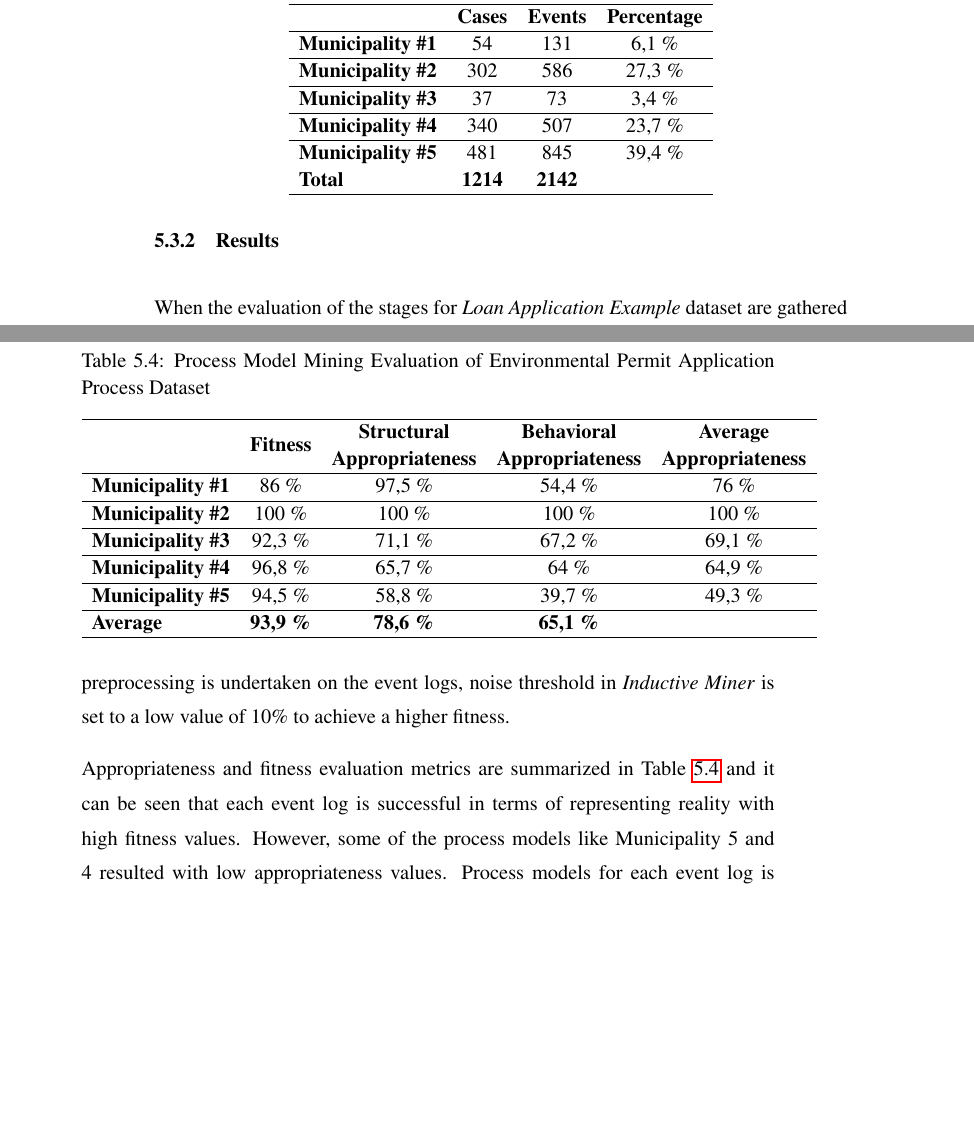
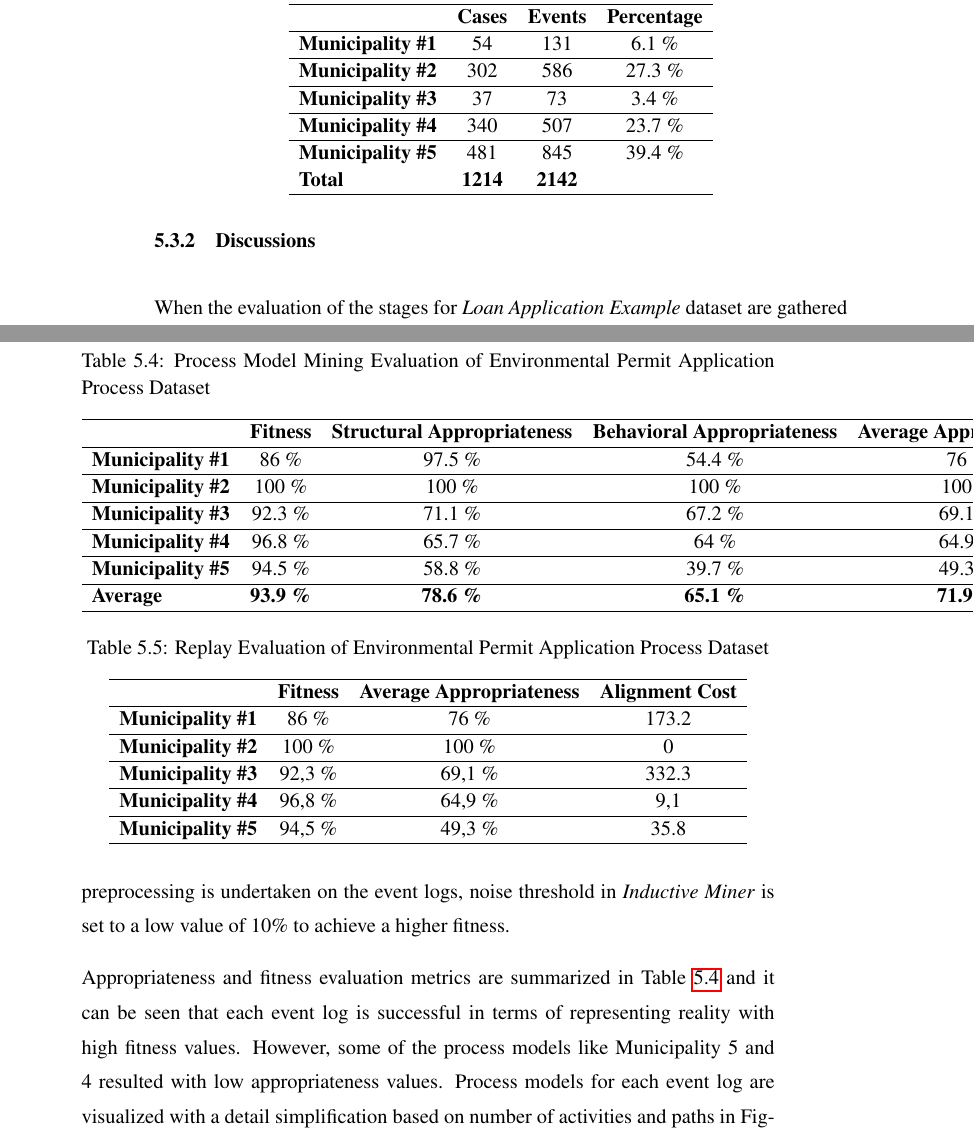
Before and after one commit to onuryilmaz/cross-org-proc-min-thesis, a LaTeX thesis (thesis.tex, which reads 5_results_discussions/coselog-wabo/coselog-wabo.tex, 5_results_discussions/loan-application-process/loan-application-process.tex): two parts of pages 75 and 76 of 85 before the commit and two parts of pages 75 and 76 of 87 after it, joined at a grey line, cut so that both start at the same text, the shorter picture padded with empty space. Compiled offline with pdfLaTeX; a LaTeX package or settings file that is missing is left out.

```diff
--- a/5_results_discussions/coselog-wabo/coselog-wabo.tex
+++ b/5_results_discussions/coselog-wabo/coselog-wabo.tex
@@ -26,7 +26,8 @@
 \label{sec:coselog-methodology}
 In \textit{Process Model Mining} stage, event logs of each municipality in the dataset are used as organizational event logs and they are used to mine process models. Considering preprocessing is undertaken on the event logs, noise threshold in \textit{Inductive Miner} is set to a low value of 10\% to achieve a higher fitness.
 
-Appropriateness and fitness evaluation metrics are summarized in Table~\ref{table:coselog-wabo-process-model-mining} and it can be seen that each event log is successful in terms of representing reality with high fitness values. However, some of the process models like Municipality #5 and #4 resulted with low appropriateness values. Process models for each event log is visualized in Figure~\ref{fig:loan-application-process-models} and it can be seen that low appropriateness values resulted with complicated process models that are difficult to analyze visually.
+Appropriateness and fitness evaluation metrics are summarized in Table~\ref{table:coselog-wabo-process-model-mining} and it can be seen that each event log is successful in terms of representing reality with high fitness values. However, some of the process models like Municipality #5 and #4 resulted with low appropriateness values. Process models for each event log are visualized with a detail simplification based on number of activities and paths in Figure~\ref{fig:coselog-wabo-process-models} and it can be seen that low appropriateness values resulted with complicated process models that are difficult to analyze visually. Detail simplification is only used for visualization and it draws the mainstream process flow instead of whole set of paths and activities. It should be kept in mind that actual process models are 5 to 10 times more complicated than the ones presented in Figure~\ref{fig:coselog-wabo-process-models}.
+
 %\caption{Process Model Mining Evaluation of Environmental Permit Application Process Dataset}
 %\label{table:coselog-wabo-process-model-mining}
 \begin{table}[]
@@ -35,13 +36,13 @@
 \label{table:coselog-wabo-process-model-mining}
 \begin{tabular}{lcccc}
 \hline
- & {\bf Fitness} & {\bf \begin{tabular}[c]{@{}c@{}}Structural\\ Appropriateness\end{tabular}} & {\bf \begin{tabular}[c]{@{}c@{}}Behavioral\\ Appropriateness\end{tabular}} & {\bf \begin{tabular}[c]{@{}c@{}}Average\\ Appropriateness\end{tabular}} \\ \hline
-{\bf Municipality \#1} & 86 \% & 97,5 \% & 54,4 \% & 76 \% \\ \hline
+ & {\bf Fitness} & {\bf \begin{tabular}[c]{@{}c@{}}Structural Appropriateness\end{tabular}} & {\bf \begin{tabular}[c]{@{}c@{}}Behavioral Appropriateness\end{tabular}} & {\bf \begin{tabular}[c]{@{}c@{}}Average Appropriateness\end{tabular}} \\ \hline
+{\bf Municipality \#1} & 86 \% & 97.5 \% & 54.4 \% & 76 \% \\ \hline
 {\bf Municipality \#2} & 100 \% & 100 \% & 100 \% & 100 \% \\ \hline
-{\bf Municipality \#3} & 92,3 \% & 71,1 \% & 67,2 \% & 69,1 \% \\ \hline
-{\bf Municipality \#4} & 96,8 \% & 65,7 \% & 64 \% & 64,9 \% \\ \hline
-{\bf Municipality \#5} & 94,5 \% & 58,8 \% & 39,7 \% & 49,3 \% \\ \hline
-{\bf Average} & {\bf 93,9 \%} & {\bf 78,6 \%} & {\bf 65,1 \%} & {\bf } \\ \hline
+{\bf Municipality \#3} & 92.3 \% & 71.1 \% & 67.2 \% & 69.1 \% \\ \hline
+{\bf Municipality \#4} & 96.8 \% & 65.7 \% & 64 \% & 64.9 \% \\ \hline
+{\bf Municipality \#5} & 94.5 \% & 58.8 \% & 39.7 \% & 49.3 \% \\ \hline
+{\bf Average} & {\bf 93.9 \%} & {\bf 78.6 \%} & {\bf 65.1 \%} & {\bf 71.9 \%} \\ \hline
 \end{tabular}
 \end{table}
 
@@ -50,0 +56,13 @@
+\centering
+\caption{Replay Evaluation of Environmental Permit Application Process Dataset}
+\label{table:coselog-wabo-replay}
+\begin{tabular}{lccc}
+\hline
+ & {\bf Fitness} & {\bf Average Appropriateness} & {\bf Alignment Cost} \\ \hline
+{\bf Municipality \#1} & 86 \% & 76 \% & 173.2 \\ \hline
+{\bf Municipality \#2} & 100 \% & 100 \% & 0 \\ \hline
+{\bf Municipality \#3} & 92,3 \% & 69,1 \% & 332.3 \\ \hline
+{\bf Municipality \#4} & 96,8 \% & 64,9 \% & 9,1 \\ \hline
+{\bf Municipality \#5} & 94,5 \% & 49,3 \% & 35.8 \\ \hline
+\end{tabular}
+\end{table}
@@ -50,0 +74,2 @@
+  \label{fig:loan-cluster-sse-plot}
+\end{figure}
--- a/5_results_discussions/loan-application-process/loan-application-process.tex
+++ b/5_results_discussions/loan-application-process/loan-application-process.tex
@@ -102,8 +102,8 @@
 
 In the analysis of Figure~\ref{fig:loan-recommendation-generation-analysis}, every organization is selected one-by-one with different threshold values. For every analysis, number of performance indicators and average number of mismatch patterns causing them are plotted. In addition, total number of mismatch patterns without clustering for each organization is added to the plot as an upper bound. With the help of this upper bound, responsiveness and degree of helping the user to focus on the performance improvement can be analyzed. As can be seen, for each threshold value average number of mismatch patterns \textit{with performance indicator clustering} are very low compared to \textit{without clustering}. In other words, when user wants to improve its performance with any threshold, there are significantly less number of mismatch patterns on average to check. This shows the methodology proposed in this thesis can help users to focus on differences between organizations given this dataset.
 
-\subsection{Results}
-\label{sec:loan-app-results}
+\subsection{Discussions}
+\label{sec:loan-app-discussions}
 When the evaluation of the stages for \textit{Loan Application Example} dataset are gathered together, the following results can be expressed:
 \todo{READ ABOVE and WRITE}
 % burada yukarıdaki çıkanları özetle + çıkan önerilerden bir tanesini falan çizerek anlat
```
Also changed, not shown: 5_results_discussions/results_discussions.tex (+0 -6 lines), 5_results_discussions/coselog-wabo/coselog-wabo.tex (30 more changed lines), 5_results_discussions/loan-application-process/loan-application-process.tex (12 more changed lines). Lines whose indentation alone changed are shown as unchanged.
